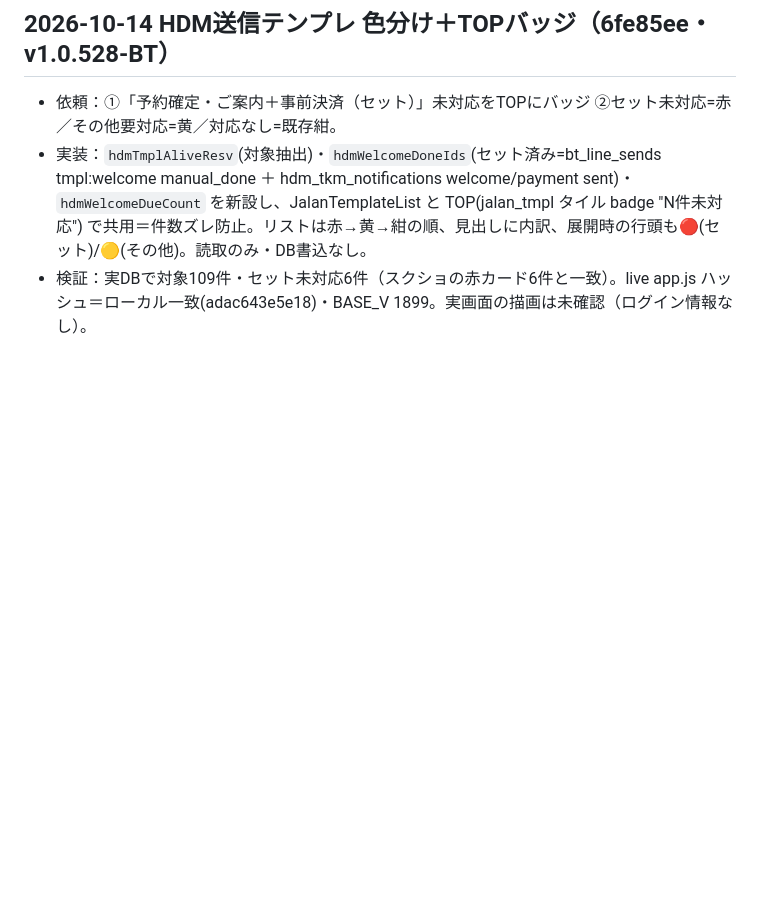
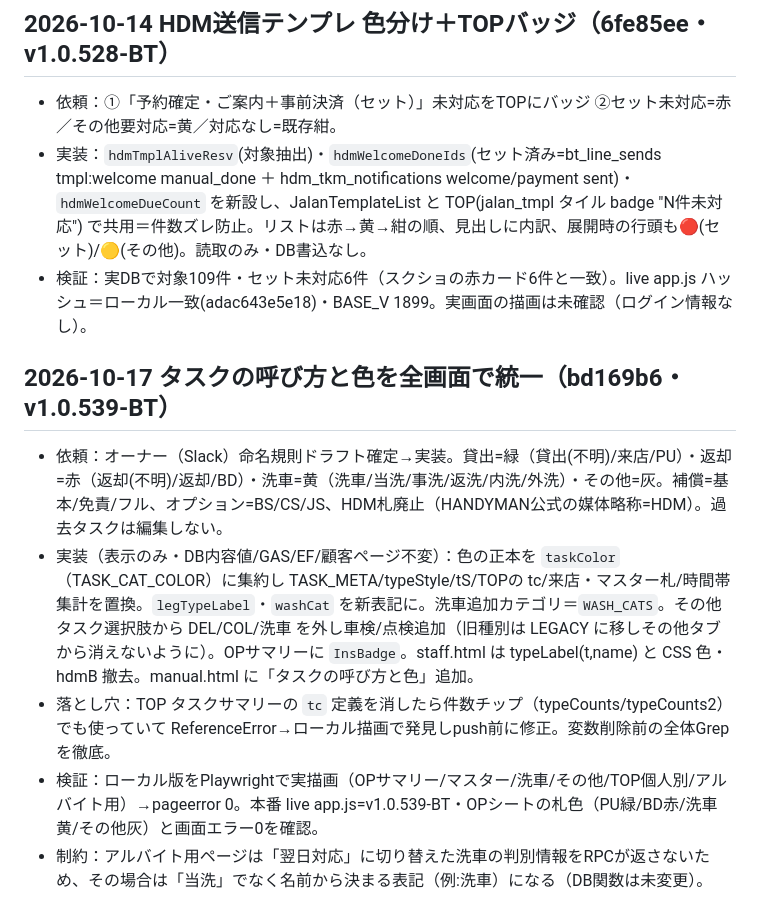
Before and after one commit to buddica-touring/app, a Markdown page: docs/claude-log/2026-10.md, the part around the change. GitHub-like rendering; blank space fills up the shorter version.

Commit message:
docs(log): 2026-10-17 タスクの呼び方と色を統一 v1.0.539-BT
Co-Authored-By: Claude Opus 5.5 <noreply@anthropic.com>

```diff
--- a/docs/claude-log/2026-10.md
+++ b/docs/claude-log/2026-10.md
@@ -43,3 +43,10 @@
 - 依頼：①「予約確定・ご案内＋事前決済（セット）」未対応をTOPにバッジ ②セット未対応=赤／その他要対応=黄／対応なし=既存紺。
 - 実装：`hdmTmplAliveResv`(対象抽出)・`hdmWelcomeDoneIds`(セット済み=bt_line_sends tmpl:welcome manual_done ＋ hdm_tkm_notifications welcome/payment sent)・`hdmWelcomeDueCount` を新設し、JalanTemplateList と TOP(jalan_tmpl タイル badge "N件未対応") で共用＝件数ズレ防止。リストは赤→黄→紺の順、見出しに内訳、展開時の行頭も🔴(セット)/🟡(その他)。読取のみ・DB書込なし。
 - 検証：実DBで対象109件・セット未対応6件（スクショの赤カード6件と一致）。live app.js ハッシュ＝ローカル一致(adac643e5e18)・BASE_V 1899。実画面の描画は未確認（ログイン情報なし）。
+
+## 2026-10-17 タスクの呼び方と色を全画面で統一（bd169b6・v1.0.539-BT）
+- 依頼：オーナー（Slack）命名規則ドラフト確定→実装。貸出=緑（貸出(不明)/来店/PU）・返却=赤（返却(不明)/返却/BD）・洗車=黄（洗車/当洗/事洗/返洗/内洗/外洗）・その他=灰。補償=基本/免責/フル、オプション=BS/CS/JS、HDM札廃止（HANDYMAN公式の媒体略称=HDM）。過去タスクは編集しない。
+- 実装（表示のみ・DB内容値/GAS/EF/顧客ページ不変）：色の正本を `taskColor`（TASK_CAT_COLOR）に集約し TASK_META/typeStyle/tS/TOPの tc/来店・マスター札/時間帯集計を置換。`legTypeLabel`・`washCat` を新表記に。洗車追加カテゴリ＝`WASH_CATS`。その他タスク選択肢から DEL/COL/洗車 を外し車検/点検追加（旧種別は LEGACY に移しその他タブから消えないように）。OPサマリーに `InsBadge`。staff.html は typeLabel(t,name) と CSS 色・hdmB 撤去。manual.html に「タスクの呼び方と色」追加。
+- 落とし穴：TOP タスクサマリーの `tc` 定義を消したら件数チップ（typeCounts/typeCounts2）でも使っていて ReferenceError→ローカル描画で発見しpush前に修正。変数削除前の全体Grepを徹底。
+- 検証：ローカル版をPlaywrightで実描画（OPサマリー/マスター/洗車/その他/TOP個人別/アルバイト用）→pageerror 0。本番 live app.js=v1.0.539-BT・OPシートの札色（PU緑/BD赤/洗車黄/その他灰）と画面エラー0を確認。
+- 制約：アルバイト用ページは「翌日対応」に切り替えた洗車の判別情報をRPCが返さないため、その場合は「当洗」でなく名前から決まる表記（例:洗車）になる（DB関数は未変更）。
```
